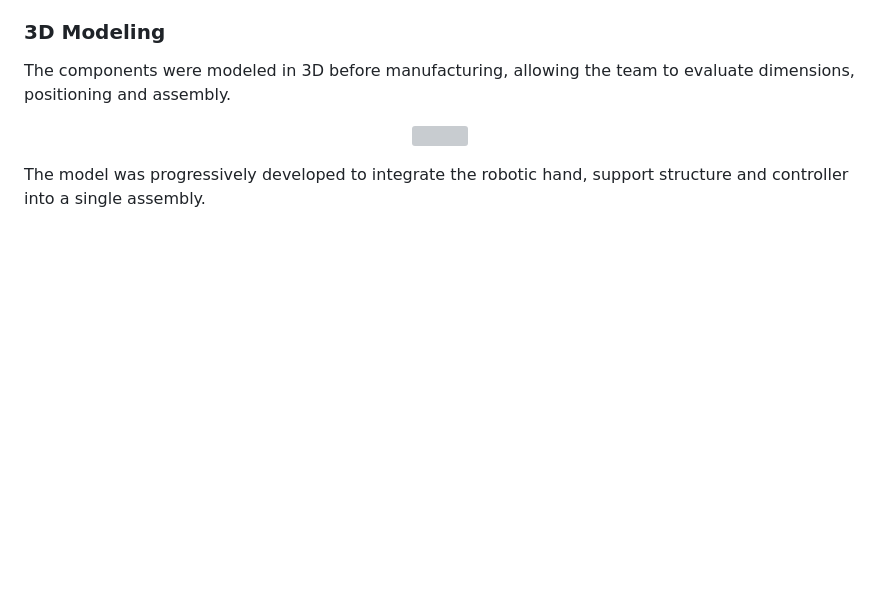
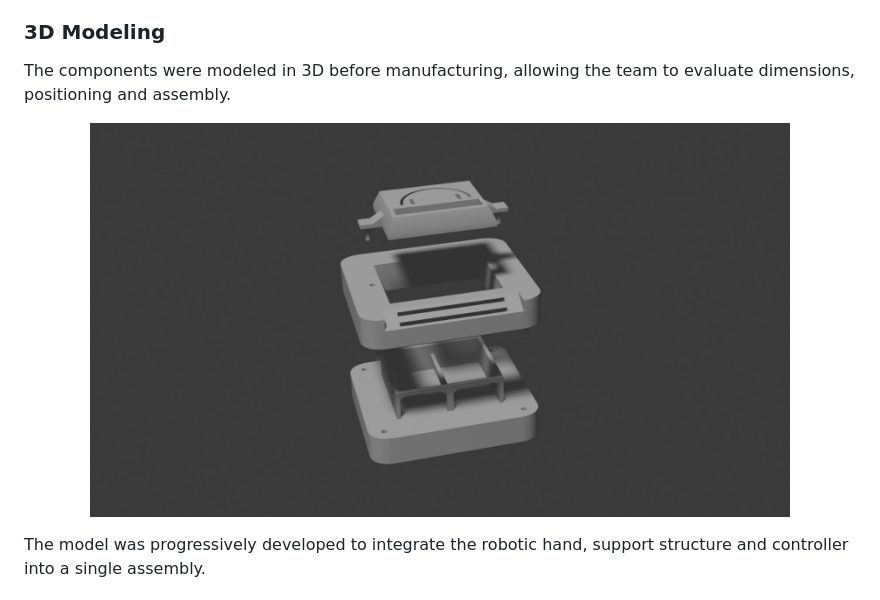
Before and after one commit to CHEB-Labs/RoboticHand, a Markdown page: README.md, the part around the change. Rendered like a GitHub page; blank space fills up the shorter version; grey boxes are pictures that could not be loaded.

Commit message:
Update image source in README.md

```diff
--- a/README.md
+++ b/README.md
@@ -174,7 +174,7 @@ The design includes the main base, secondary base and top support, which were de
 The components were modeled in 3D before manufacturing, allowing the team to evaluate dimensions, positioning and assembly.
 
 <p align="center">
-  <img src="" width="700">
+  <img src="docs/design/Modeling.jpeg" width="700">
 </p>
 
 The model was progressively developed to integrate the robotic hand, support structure and controller into a single assembly.
```
